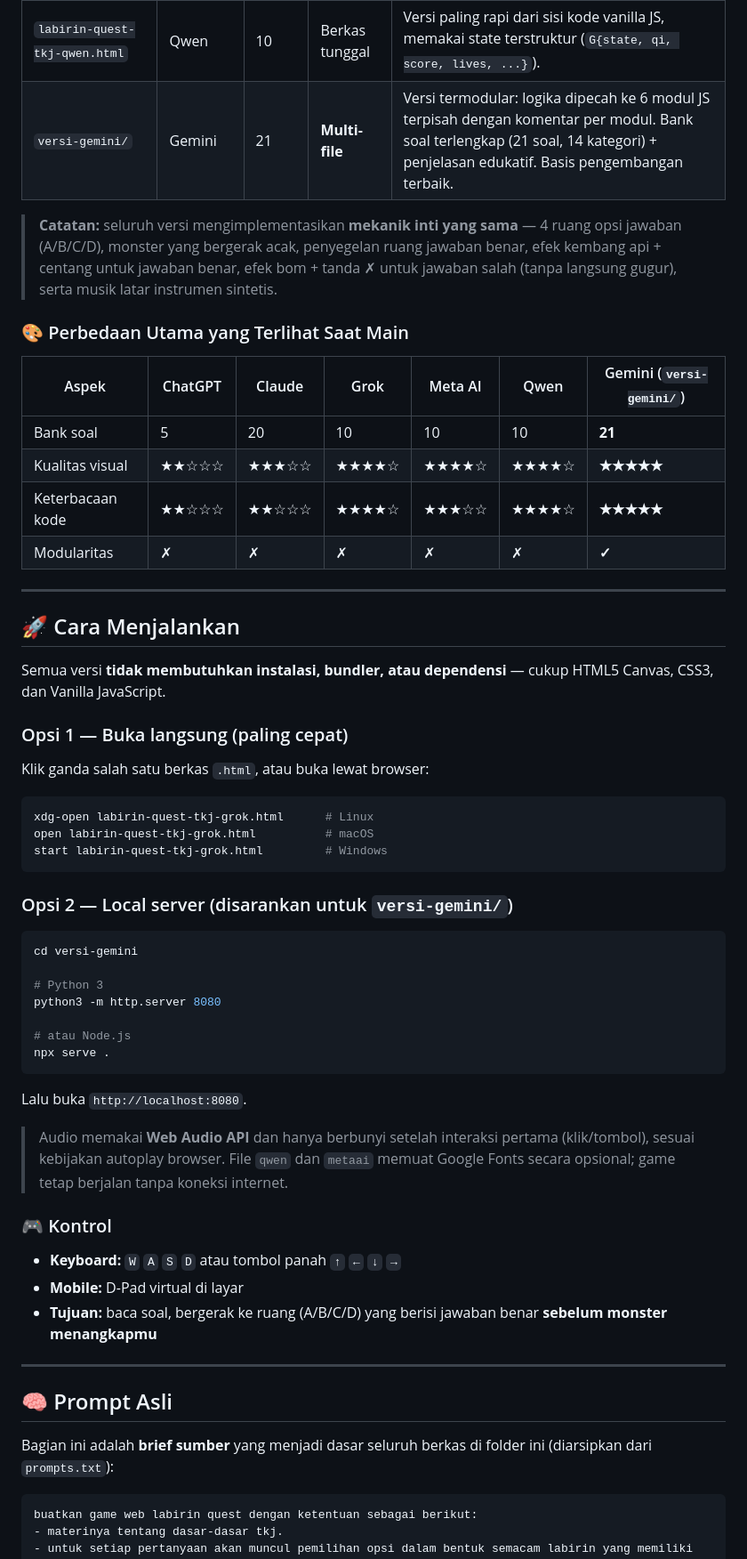
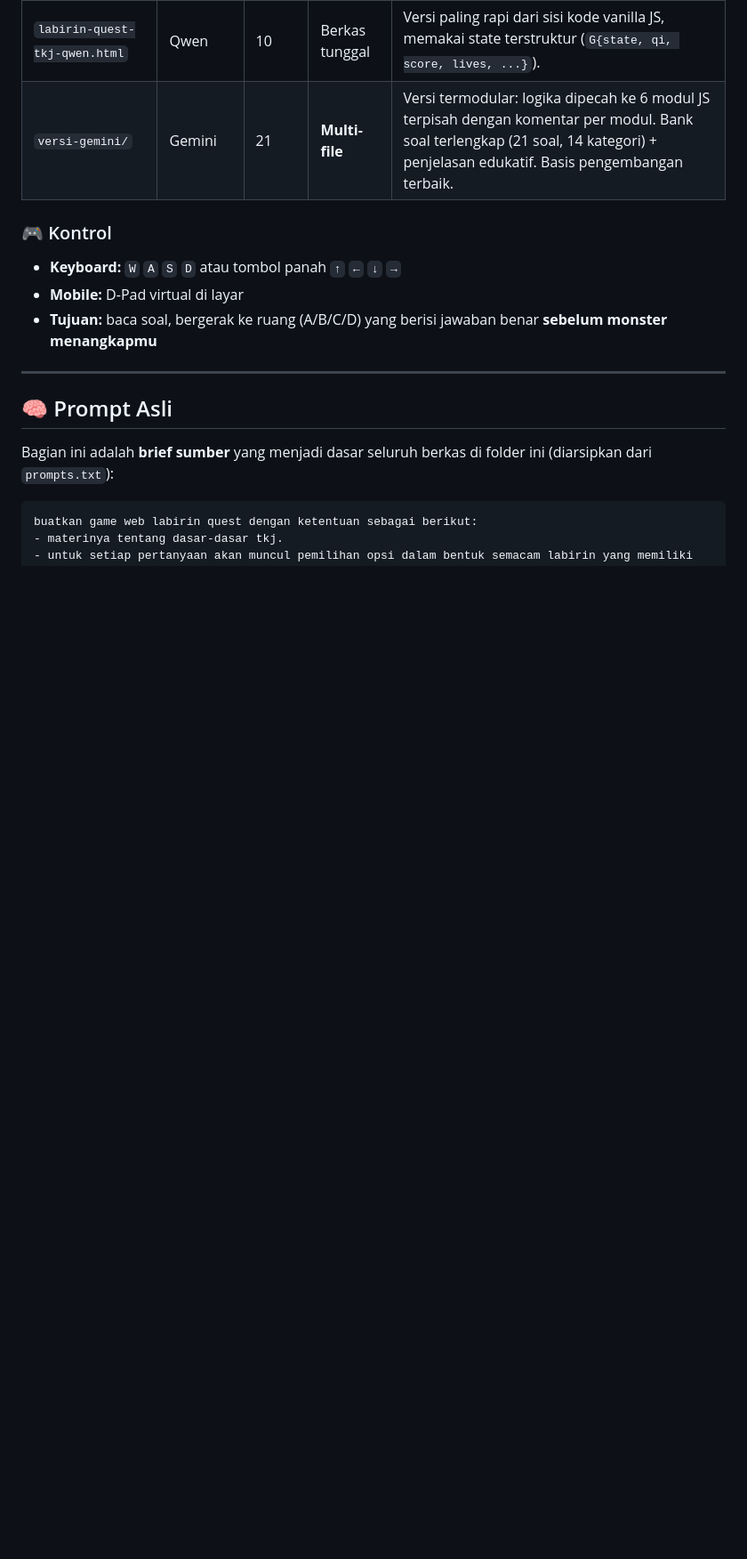
Before and after one commit to kdsurya/kumpulan-game-edukasi, a Markdown page: game-labirin/README.md, the part around one of its changes. Shown at 89% size. GitHub-like rendering; blank space fills up the shorter version.

Commit message:
perbaikan readme.

````diff
--- a/game-labirin/README.md
+++ b/game-labirin/README.md
@@ -52,49 +21,6 @@ game-labirin/
 | `labirin-quest-tkj-metaai.html` | Meta AI | 10 | Berkas tunggal | Dibangun sebagai **React Artifact**: React + ReactDOM + `htm` sudah di-*bundle* di dalam berkas, jadi tetap bisa dibuka offline tanpa CDN. |
 | `labirin-quest-tkj-qwen.html` | Qwen | 10 | Berkas tunggal | Versi paling rapi dari sisi kode vanilla JS, memakai state terstruktur (`G{state, qi, score, lives, ...}`). |
 | `versi-gemini/` | Gemini | 21 | **Multi-file** | Versi termodular: logika dipecah ke 6 modul JS terpisah dengan komentar per modul. Bank soal terlengkap (21 soal, 14 kategori) + penjelasan edukatif. Basis pengembangan terbaik. |
-
-> **Catatan:** seluruh versi mengimplementasikan **mekanik inti yang sama** — 4 ruang opsi jawaban (A/B/C/D), monster yang bergerak acak, penyegelan ruang jawaban benar, efek kembang api + centang untuk jawaban benar, efek bom + tanda ✗ untuk jawaban salah (tanpa langsung gugur), serta musik latar instrumen sintetis.
-
-### 🎨 Perbedaan Utama yang Terlihat Saat Main
-
-| Aspek | ChatGPT | Claude | Grok | Meta AI | Qwen | Gemini (`versi-gemini/`) |
-|---|---|---|---|---|---|---|
-| Bank soal | 5 | 20 | 10 | 10 | 10 | **21** |
-| Kualitas visual | ★★☆☆☆ | ★★★☆☆ | ★★★★☆ | ★★★★☆ | ★★★★☆ | **★★★★★** |
-| Keterbacaan kode | ★★☆☆☆ | ★★☆☆☆ | ★★★★☆ | ★★★☆☆ | ★★★★☆ | **★★★★★** |
-| Modularitas | ✗ | ✗ | ✗ | ✗ | ✗ | **✓** |
-
----
-
-## 🚀 Cara Menjalankan
-
-Semua versi **tidak membutuhkan instalasi, bundler, atau dependensi** — cukup HTML5 Canvas, CSS3, dan Vanilla JavaScript.
-
-### Opsi 1 — Buka langsung (paling cepat)
-
-Klik ganda salah satu berkas `.html`, atau buka lewat browser:
-
-```bash
-xdg-open labirin-quest-tkj-grok.html      # Linux
-open labirin-quest-tkj-grok.html          # macOS
-start labirin-quest-tkj-grok.html         # Windows
-```
-
-### Opsi 2 — Local server (disarankan untuk `versi-gemini/`)
-
-```bash
-cd versi-gemini
-
-# Python 3
-python3 -m http.server 8080
-
-# atau Node.js
-npx serve .
-```
-
-Lalu buka `http://localhost:8080`.
-
-> Audio memakai **Web Audio API** dan hanya berbunyi setelah interaksi pertama (klik/tombol), sesuai kebijakan autoplay browser. File `qwen` dan `metaai` memuat Google Fonts secara opsional; game tetap berjalan tanpa koneksi internet.
 
 ### 🎮 Kontrol
 
````
Also changed, not shown: other parts of game-labirin/README.md (+0 -51 lines).
